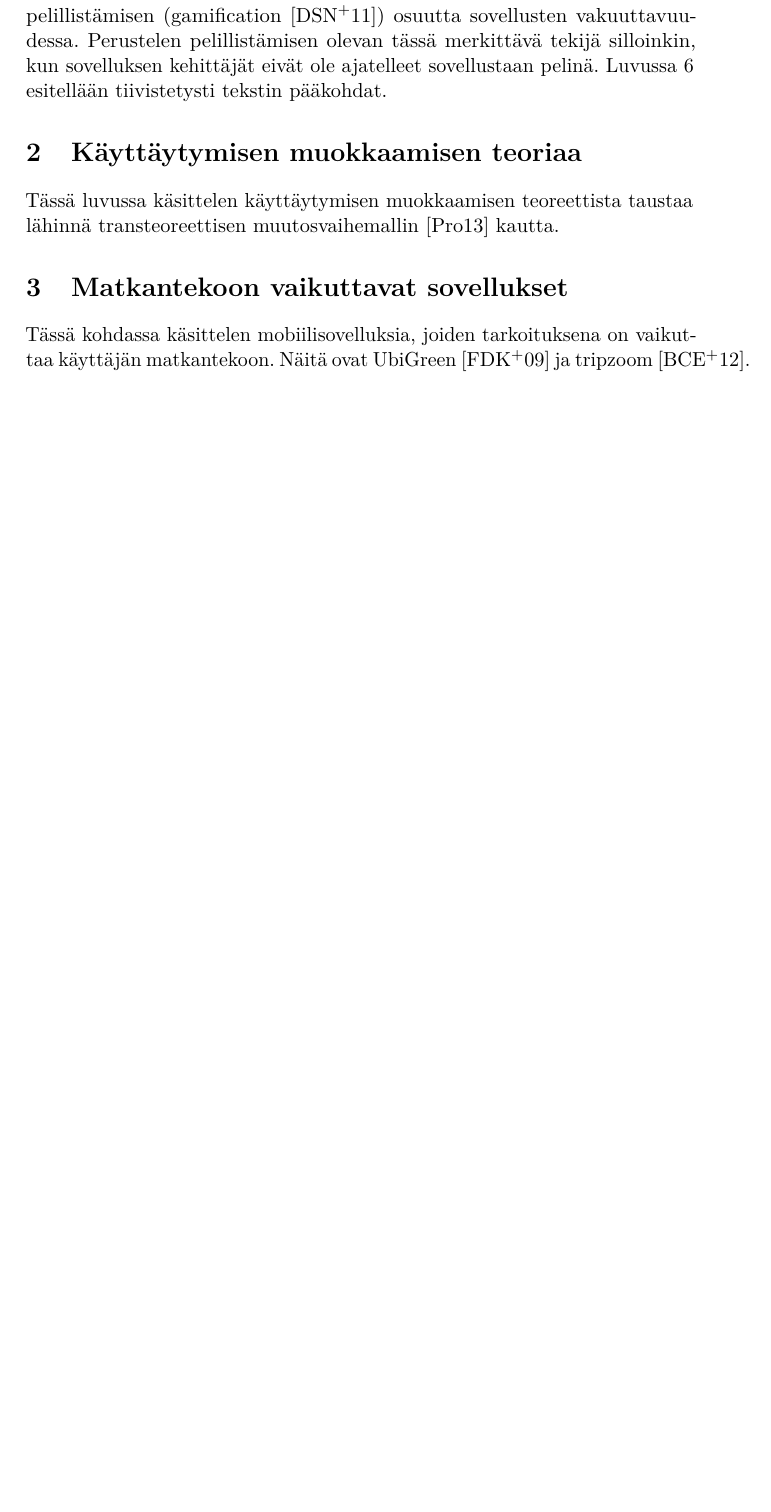
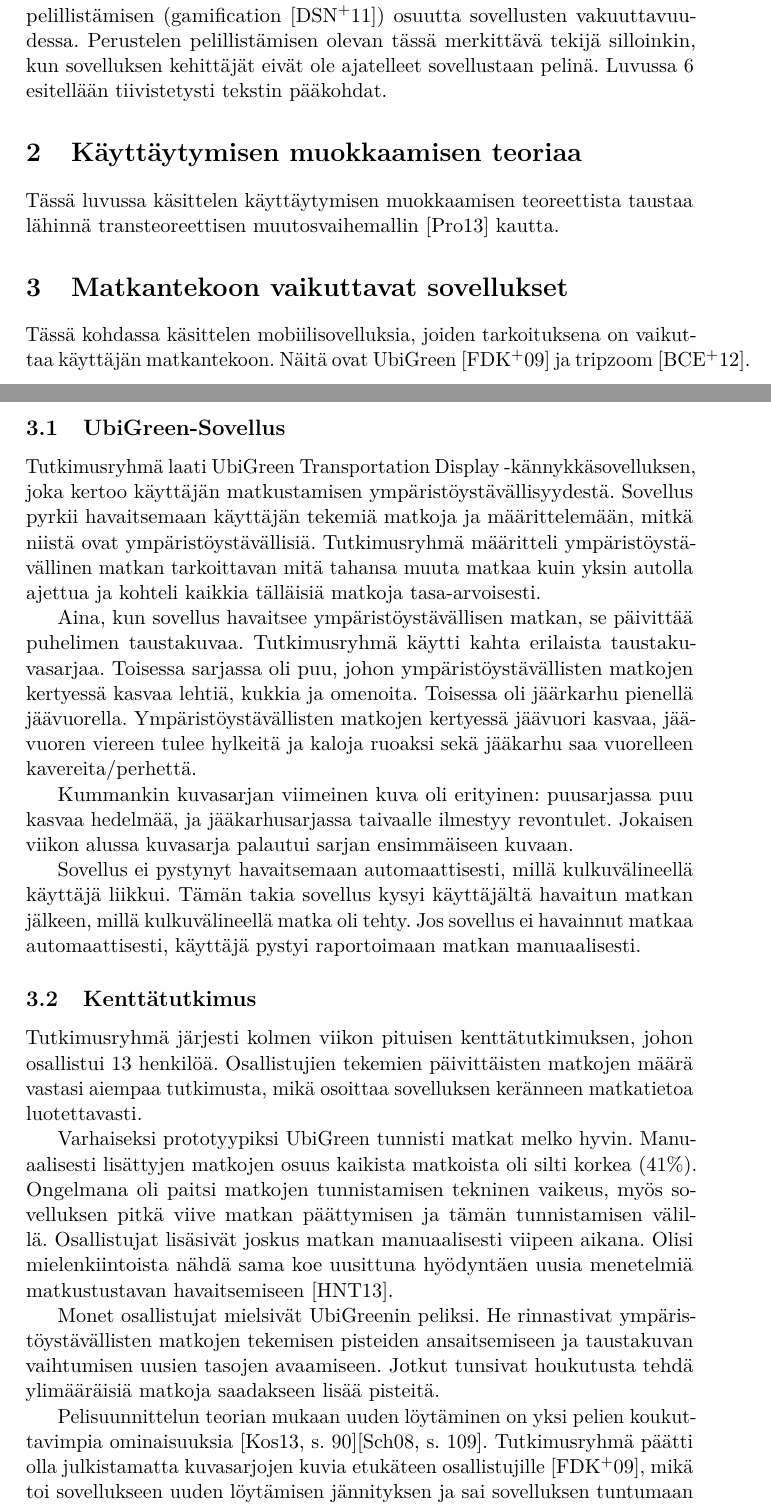
Before and after one commit to Corvidian/Kandi, a LaTeX document (aine.tex): part of page 4 of 6 before the commit and two parts of pages 4 and 5 of 8 after it, the two joined at a grey line, cut so that both start at the same text, the shorter picture padded with empty space. Compiled offline with pdfLaTeX.

Commit message:
Lisätty siistitty pätkä

```diff
--- a/aine.tex
+++ b/aine.tex
@@ -163,3 +163,26 @@ Tässä luvussa käsittelen käyttäytymisen muokkaamisen teoreettista taustaa l
 
 Tässä kohdassa käsittelen mobiilisovelluksia, joiden tarkoituksena on vaikuttaa käyttäjän matkantekoon. Näitä ovat UbiGreen~\cite{ubigreen} ja tripzoom~\cite{tripzoom}.
 
+\subsection{UbiGreen-Sovellus}
+
+Tutkimusryhmä laati UbiGreen Transportation Display -kännykkäsovelluksen, joka kertoo käyttäjän matkustamisen ympäristöystävällisyydestä. Sovellus pyrkii havaitsemaan käyttäjän tekemiä matkoja ja määrittelemään, mitkä niistä ovat ympäristöystävällisiä. Tutkimusryhmä määritteli ympäristöystävällinen matkan tarkoittavan mitä tahansa muuta matkaa kuin yksin autolla ajettua ja kohteli kaikkia tälläisiä matkoja tasa-arvoisesti.
+
+Aina, kun sovellus havaitsee ympäristöystävällisen matkan, se päivittää puhelimen taustakuvaa. Tutkimusryhmä käytti kahta erilaista taustakuvasarjaa. Toisessa sarjassa oli puu, johon ympäristöystävällisten matkojen kertyessä kasvaa lehtiä, kukkia ja omenoita. Toisessa oli jäärkarhu pienellä jäävuorella. Ympäristöystävällisten matkojen kertyessä jäävuori kasvaa, jäävuoren viereen tulee hylkeitä ja kaloja ruoaksi sekä jääkarhu saa vuorelleen kavereita/perhettä.
+
+Kummankin kuvasarjan viimeinen kuva oli erityinen: puusarjassa puu kasvaa hedelmää, ja jääkarhusarjassa taivaalle ilmestyy revontulet. Jokaisen viikon alussa kuvasarja palautui sarjan ensimmäiseen kuvaan.
+
+Sovellus ei pystynyt havaitsemaan automaattisesti, millä kulkuvälineellä käyttäjä liikkui. Tämän takia sovellus kysyi käyttäjältä havaitun matkan jälkeen, millä kulkuvälineellä matka oli tehty. Jos sovellus ei havainnut matkaa automaattisesti, käyttäjä pystyi raportoimaan matkan manuaalisesti.
+
+\subsection{Kenttätutkimus}
+
+Tutkimusryhmä järjesti kolmen viikon pituisen kenttätutkimuksen, johon osallistui 13 henkilöä. Osallistujien tekemien päivittäisten matkojen määrä vastasi aiempaa tutkimusta, mikä osoittaa sovelluksen keränneen matkatietoa luotettavasti.
+
+Varhaiseksi prototyypiksi UbiGreen tunnisti matkat melko hyvin. Manuaalisesti lisättyjen matkojen osuus kaikista matkoista oli silti korkea (41\%).
+Ongelmana oli paitsi matkojen tunnistamisen tekninen vaikeus, myös sovelluksen pitkä viive matkan päättymisen ja tämän tunnistamisen välillä.
+Osallistujat lisäsivät joskus matkan manuaalisesti viipeen aikana.
+Olisi mielenkiintoista nähdä sama koe uusittuna hyödyntäen uusia menetelmiä matkustustavan havaitsemiseen \cite{hemminki}.
+
+Monet osallistujat mielsivät UbiGreenin peliksi. He rinnastivat ympäristöystävällisten matkojen tekemisen pisteiden ansaitsemiseen ja taustakuvan vaihtumisen uusien tasojen avaamiseen. Jotkut tunsivat houkutusta tehdä ylimääräisiä matkoja saadakseen lisää pisteitä.
+
+Pelisuunnittelun teorian mukaan uuden löytäminen on yksi pelien koukuttavimpia ominaisuuksia \cite[s.~90]{theoryoffun}\cite[s.~109]{gamedesign}.
+Tutkimusryhmä päätti olla julkistamatta kuvasarjojen kuvia etukäteen osallistujille \cite{ubigreen}, mikä toi sovellukseen uuden löytämisen jännityksen ja sai sovelluksen tuntumaan entistä enemmän peliltä.
```
Also changed, not shown: Makefile, aine.tex (10 more changed lines).
